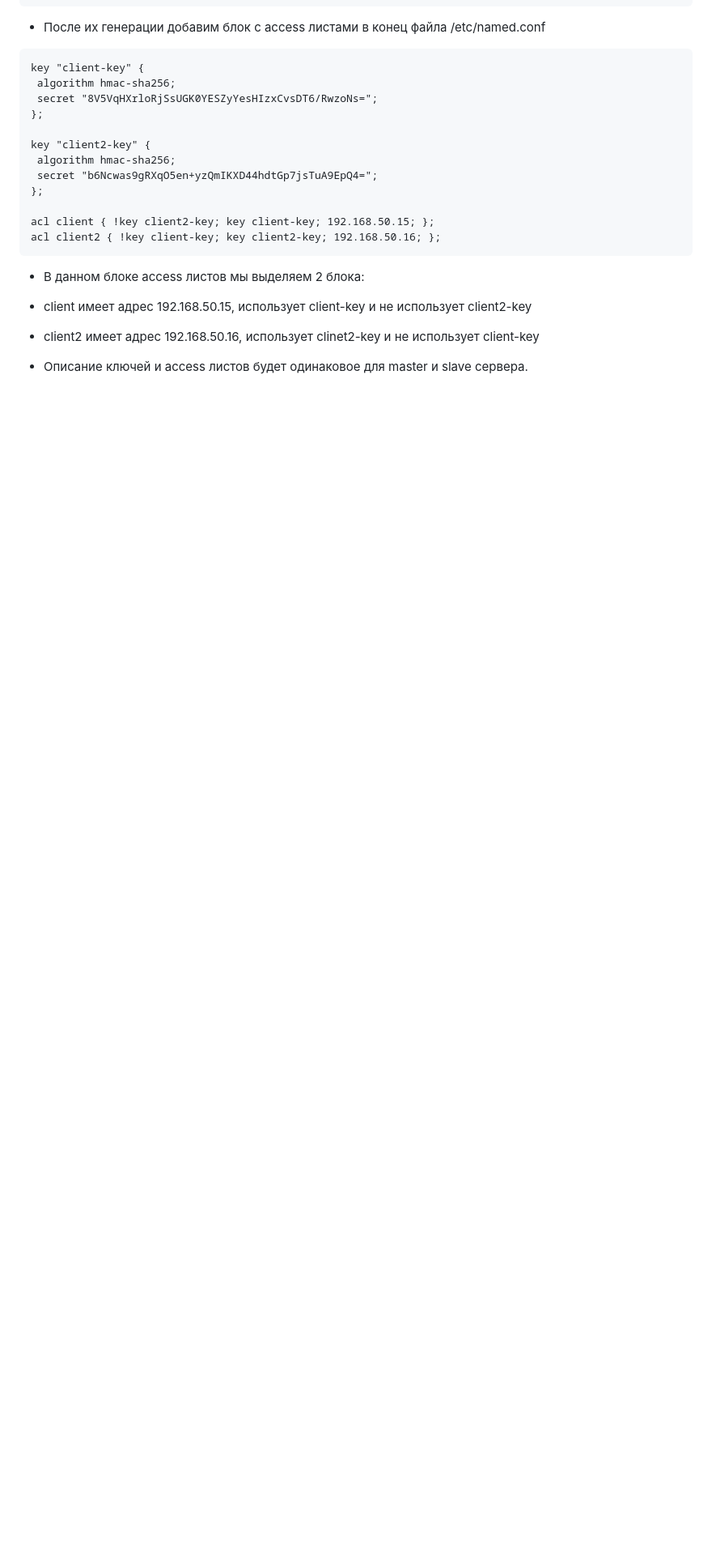
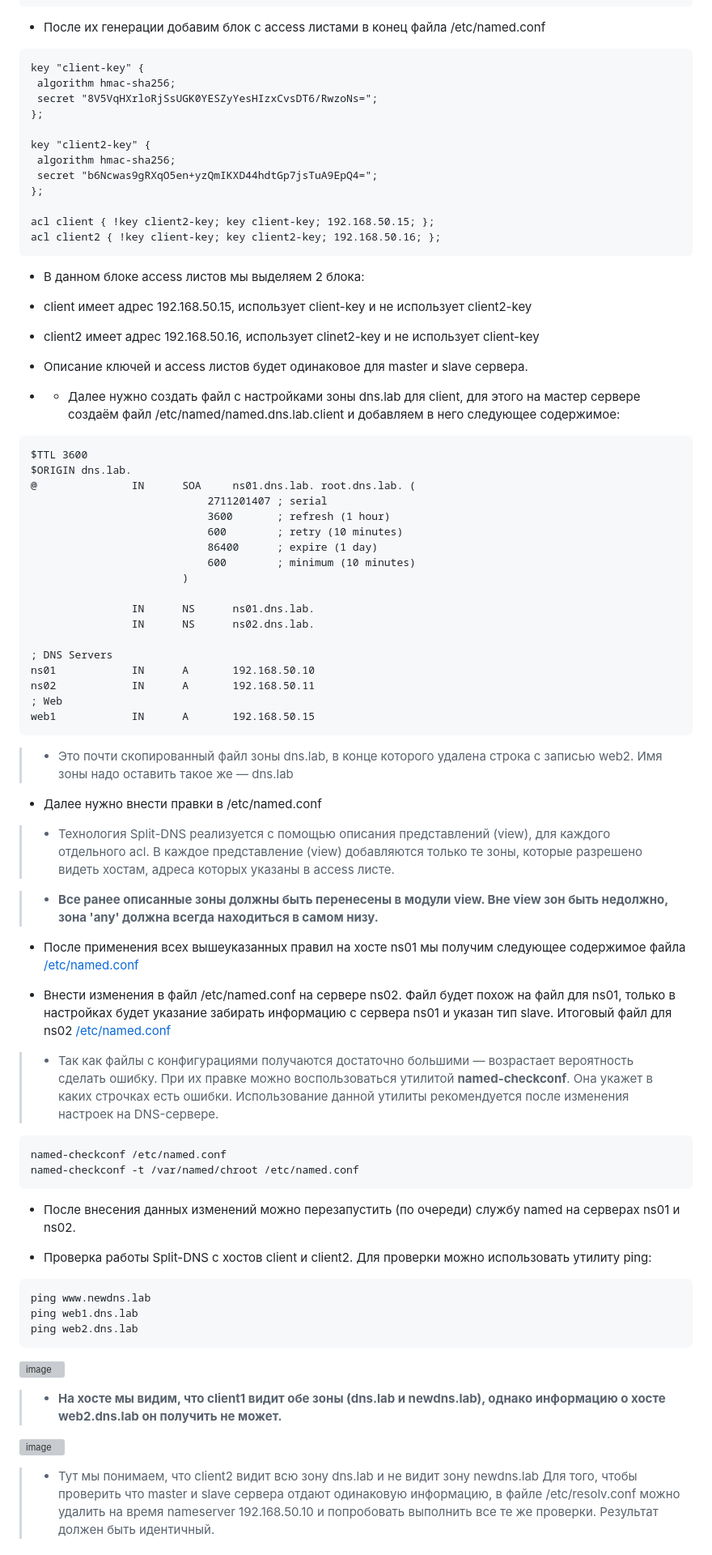
Before and after one commit to yurpv/lab_otus, a Markdown page: DNS/README.md, the part around one of its changes. Shown at 81% size. Drawn GitHub-style; blank space fills up the shorter version; grey boxes are pictures that could not be loaded.

````diff
--- a/DNS/README.md
+++ b/DNS/README.md
@@ -536,3 +536,59 @@ acl client2 { !key client-key; key client2-key; 192.168.50.16; };
 - client2 имеет адрес 192.168.50.16, использует clinet2-key и не использует client-key
 
 - Описание ключей и access листов будет одинаковое для master и slave сервера.
+
+- - Далее нужно создать файл с настройками зоны dns.lab для client, для этого на мастер сервере создаём файл /etc/named/named.dns.lab.client и добавляем в него следующее содержимое:
+```
+$TTL 3600
+$ORIGIN dns.lab.
+@               IN      SOA     ns01.dns.lab. root.dns.lab. (
+                            2711201407 ; serial
+                            3600       ; refresh (1 hour)
+                            600        ; retry (10 minutes)
+                            86400      ; expire (1 day)
+                            600        ; minimum (10 minutes)
+                        )
+
+                IN      NS      ns01.dns.lab.
+                IN      NS      ns02.dns.lab.
+
+; DNS Servers
+ns01            IN      A       192.168.50.10
+ns02            IN      A       192.168.50.11
+; Web
+web1            IN      A       192.168.50.15
+```
+
+>- Это почти скопированный файл зоны dns.lab, в конце которого удалена строка с записью web2. Имя зоны надо оставить такое же — dns.lab
+
+- Далее нужно внести правки в /etc/named.conf
+
+>- Технология Split-DNS реализуется с помощью описания представлений (view), для каждого отдельного acl. В каждое представление (view) добавляются только те зоны, которые разрешено видеть хостам, адреса которых указаны в access листе.
+
+>- **Все ранее описанные зоны должны быть перенесены в модули view. Вне view зон быть недолжно, зона 'any' должна всегда находиться в самом низу.**
+
+- После применения всех вышеуказанных правил на хосте ns01 мы получим следующее содержимое файла [/etc/named.conf](master-named.conf)
+
+- Внести изменения в файл /etc/named.conf на сервере ns02. Файл будет похож на файл для ns01, только в настройках будет указание забирать информацию с сервера ns01 и указан тип slave. Итоговый файл для ns02 [/etc/named.conf](slave-named.conf)
+
+>- Так как файлы с конфигурациями получаются достаточно большими — возрастает вероятность сделать ошибку. При их правке можно воспользоваться утилитой **named-checkconf**. Она укажет в каких строчках есть ошибки. Использование данной утилиты рекомендуется после изменения настроек на DNS-сервере.
+```
+named-checkconf /etc/named.conf
+named-checkconf -t /var/named/chroot /etc/named.conf
+```
+- После внесения данных изменений можно перезапустить (по очереди) службу named на серверах ns01 и ns02.
+
+- Проверка работы Split-DNS с хостов client и client2. Для проверки можно использовать утилиту ping:
+```
+ping www.newdns.lab
+ping web1.dns.lab
+ping web2.dns.lab
+```
+
+![image](https://github.com/user-attachments/assets/5e5fb24d-65b6-4d7e-b60c-a668db3db954)
+>- **На хосте мы видим, что client1 видит обе зоны (dns.lab и newdns.lab), однако информацию о хосте web2.dns.lab он получить не может.**
+
+![image](https://github.com/user-attachments/assets/2918c291-841b-4e98-af0f-a2852e08f79d)
+>- Тут мы понимаем, что client2 видит всю зону dns.lab и не видит зону newdns.lab
+Для того, чтобы проверить что master и slave сервера отдают одинаковую информацию, в файле /etc/resolv.conf можно удалить на время nameserver 192.168.50.10 и попробовать выполнить все те же проверки. Результат должен быть идентичный.
+
````
Also changed, not shown: other parts of DNS/README.md (+18 -0 lines).
